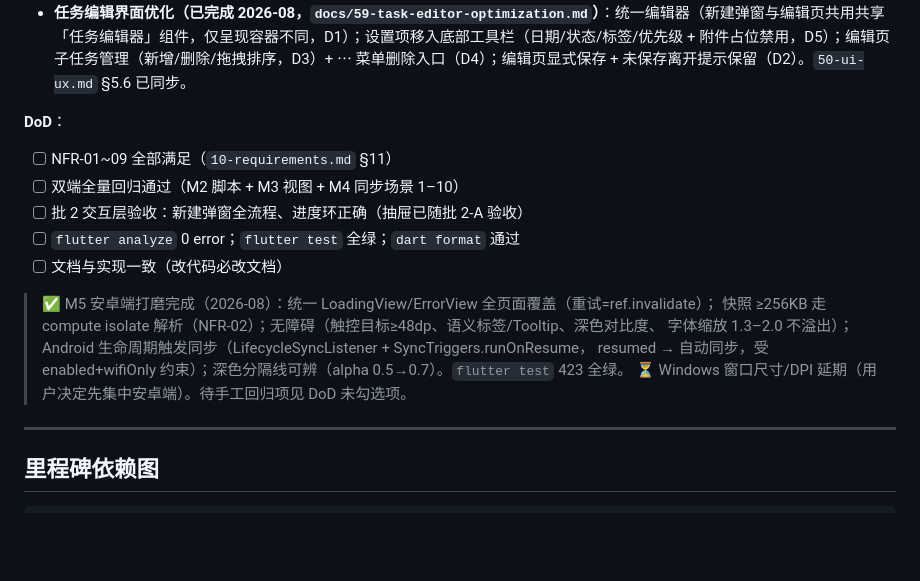
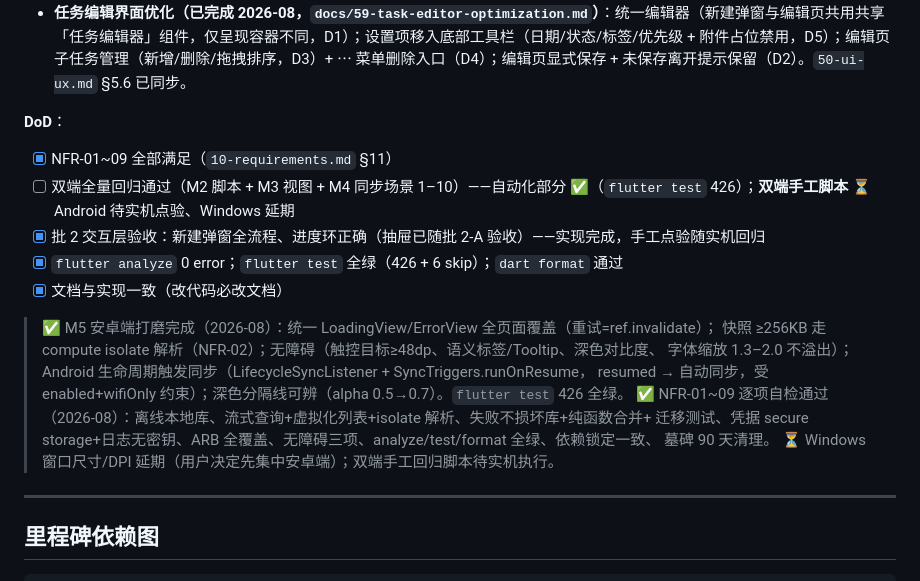
Before and after one commit to roverway/ordo, a Markdown page: docs/70-milestones.md, the part around the change. Drawn GitHub-style; blank space fills up the shorter version.

Commit message:
docs: M5 DoD 验收 — NFR-01~09 逐项自检通过 + 里程碑状态更新
- NFR-01~09 全部满足（离线/流式+isolate/纯函数合并/凭据安全/ARB/无障碍/工具链/版本锁定/墓碑90天）
- 批 2 交互层验收标记完成（实现层）；双端手工回归待实机
- flutter test 426 全绿 + 6 skip；analyze 0；format 0 改动

```diff
--- a/docs/70-milestones.md
+++ b/docs/70-milestones.md
@@ -163,17 +163,20 @@
 - **任务编辑界面优化（已完成 2026-08，`docs/59-task-editor-optimization.md`）**：统一编辑器（新建弹窗与编辑页共用共享「任务编辑器」组件，仅呈现容器不同，D1）；设置项移入底部工具栏（日期/状态/标签/优先级 + 附件占位禁用，D5）；编辑页子任务管理（新增/删除/拖拽排序，D3）+ ⋯ 菜单删除入口（D4）；编辑页显式保存 + 未保存离开提示保留（D2）。`50-ui-ux.md` §5.6 已同步。
 
 **DoD**：
-- [ ] NFR-01~09 全部满足（`10-requirements.md` §11）
-- [ ] 双端全量回归通过（M2 脚本 + M3 视图 + M4 同步场景 1–10）
-- [ ] 批 2 交互层验收：新建弹窗全流程、进度环正确（抽屉已随批 2-A 验收）
-- [ ] `flutter analyze` 0 error；`flutter test` 全绿；`dart format` 通过
-- [ ] 文档与实现一致（改代码必改文档）
+- [x] NFR-01~09 全部满足（`10-requirements.md` §11）
+- [ ] 双端全量回归通过（M2 脚本 + M3 视图 + M4 同步场景 1–10）——自动化部分 ✅（`flutter test` 426）；**双端手工脚本** ⏳ Android 待实机点验、Windows 延期
+- [x] 批 2 交互层验收：新建弹窗全流程、进度环正确（抽屉已随批 2-A 验收）——实现完成，手工点验随实机回归
+- [x] `flutter analyze` 0 error；`flutter test` 全绿（426 + 6 skip）；`dart format` 通过
+- [x] 文档与实现一致（改代码必改文档）
 
 > ✅ M5 安卓端打磨完成（2026-08）：统一 LoadingView/ErrorView 全页面覆盖（重试=ref.invalidate）；
 > 快照 ≥256KB 走 compute isolate 解析（NFR-02）；无障碍（触控目标≥48dp、语义标签/Tooltip、深色对比度、
 > 字体缩放 1.3–2.0 不溢出）；Android 生命周期触发同步（LifecycleSyncListener + SyncTriggers.runOnResume，
-> resumed → 自动同步，受 enabled+wifiOnly 约束）；深色分隔线可辨（alpha 0.5→0.7）。`flutter test` 423 全绿。
-> ⏳ Windows 窗口尺寸/DPI 延期（用户决定先集中安卓端）。待手工回归项见 DoD 未勾选项。
+> resumed → 自动同步，受 enabled+wifiOnly 约束）；深色分隔线可辨（alpha 0.5→0.7）。`flutter test` 426 全绿。
+> ✅ NFR-01~09 逐项自检通过（2026-08）：离线本地库、流式查询+虚拟化列表+isolate 解析、失败不损坏库+纯函数合并+
+> 迁移测试、凭据 secure storage+日志无密钥、ARB 全覆盖、无障碍三项、analyze/test/format 全绿、依赖锁定一致、
+> 墓碑 90 天清理。
+> ⏳ Windows 窗口尺寸/DPI 延期（用户决定先集中安卓端）；双端手工回归脚本待实机执行。
 
 ---
 
```
